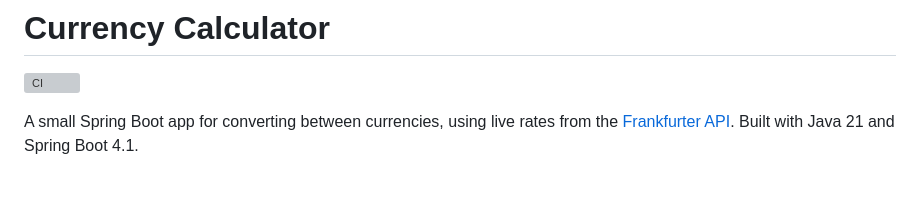
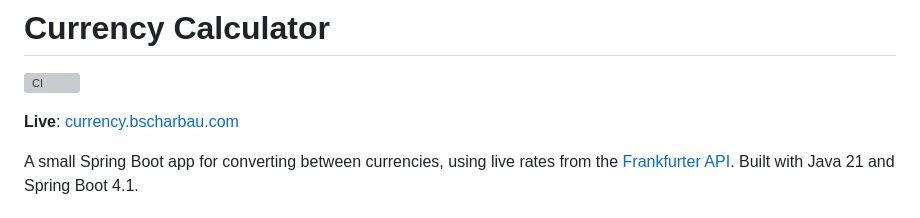
Before and after one commit to b-scharbau/currency-calculator, a Markdown page: README.md, the part around the change. GitHub-like rendering; blank space fills up the shorter version; grey boxes are pictures that could not be loaded.

Commit message:
Add live site link to README

```diff
--- a/README.md
+++ b/README.md
@@ -1,6 +1,8 @@
 # Currency Calculator
 
 [![CI](https://github.com/b-scharbau/currency-calculator/actions/workflows/ci.yml/badge.svg)](https://github.com/b-scharbau/currency-calculator/actions/workflows/ci.yml)
+
+**Live**: [currency.bscharbau.com](https://currency.bscharbau.com)
 
 A small Spring Boot app for converting between currencies, using live rates from the
 [Frankfurter API](https://frankfurter.dev/). Built with Java 21 and Spring Boot 4.1.
```
